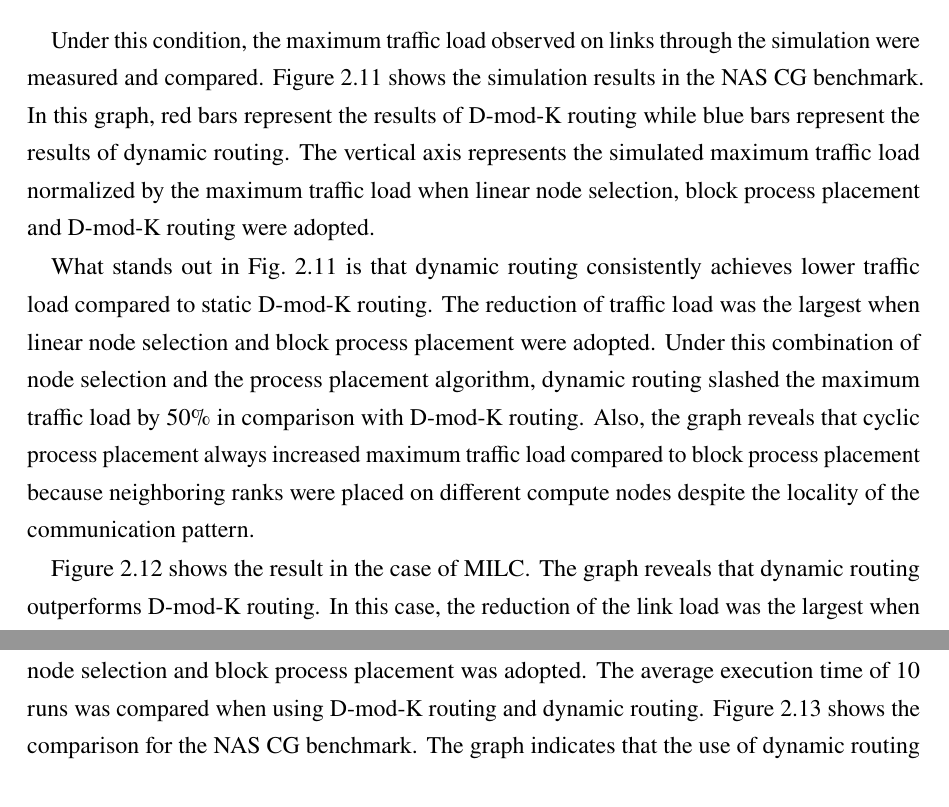
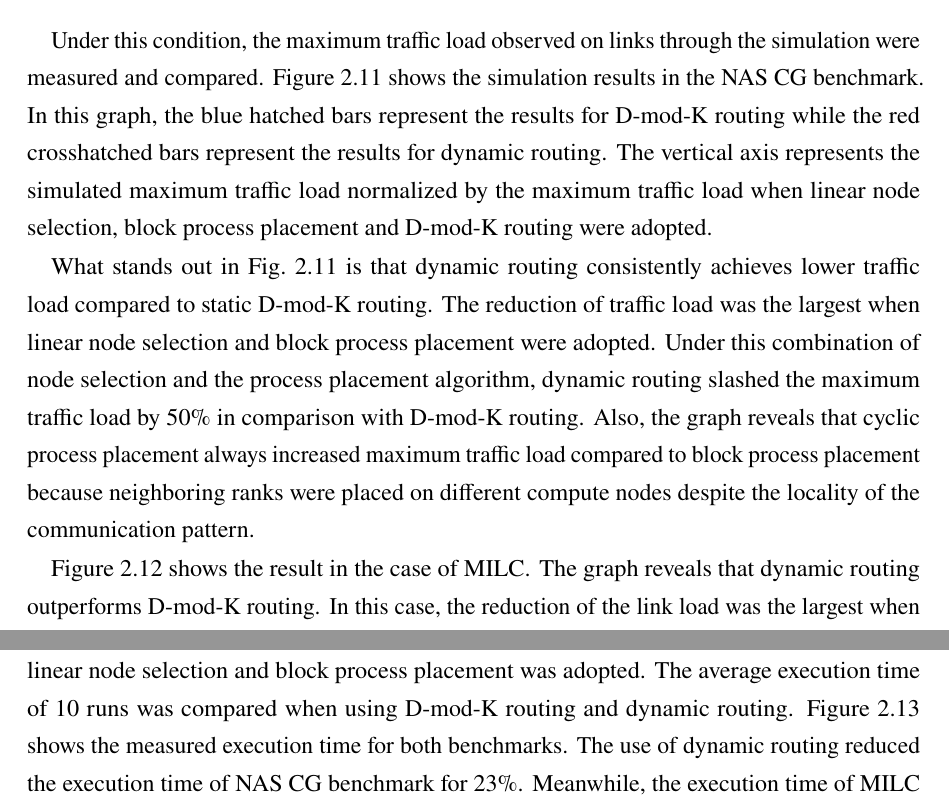
Before and after one commit to keichi/dissertation, a LaTeX thesis (src/main.tex, which reads src/chapter2.tex): two parts of pages 57 and 59 of 121, joined at a grey line, cut so that both start at the same text. Compiled offline with pdfLaTeX.

Commit message:
図の修正に合わせて本文も修正

```diff
--- a/src/chapter2.tex
+++ b/src/chapter2.tex
@@ -805,14 +805,14 @@ of the algorithms used in this experiment:
 
 Under this condition, the maximum traffic load observed on links through the
 simulation were measured and compared.
-Figure~\ref{fig:nas-cg-multi-congestion} shows the simulation results in
-the NAS CG benchmark. In this graph, red bars represent the results of
-\mbox{D-mod-K} routing while blue bars represent the results of dynamic
-routing. The vertical axis represents the simulated maximum traffic load
-normalized by the maximum traffic load when linear node selection, block
-process placement and \mbox{D-mod-K} routing were adopted.
+Figure~\ref{fig:nas-cg-congestion} shows the simulation results in
+the NAS CG benchmark. In this graph, the blue hatched bars represent the
+results for \mbox{D-mod-K} routing while the red crosshatched bars represent
+the results for dynamic routing. The vertical axis represents the simulated
+maximum traffic load normalized by the maximum traffic load when linear node
+selection, block process placement and \mbox{D-mod-K} routing were adopted.
 
-What stands out in Fig.~\ref{fig:nas-cg-multi-congestion} is that
+What stands out in Fig.~\ref{fig:nas-cg-congestion} is that
 dynamic routing consistently achieves lower traffic load compared to
 static \mbox{D-mod-K} routing. The reduction of traffic load was the largest
 when linear node selection and block process placement were adopted. Under
@@ -834,10 +834,10 @@ despite the locality of the communication pattern.
     \centering
     \includegraphics{nersc_milc_congestion}
     \caption{Comparison of Maximum Traffic (MILC)}%
-    \label{fig:nersc-milc-multi-congestion}
+    \label{fig:nersc-milc-congestion}
 \end{figure}
 
-Figure~\ref{fig:nersc-milc-multi-congestion} shows the result in the case of
+Figure~\ref{fig:nersc-milc-congestion} shows the result in the case of
 MILC\@. The graph reveals that dynamic routing outperforms \mbox{D-mod-K}
 routing. In this case, the reduction of the link load was the largest when
 random node selection and cyclic process placement was adopted. When using
@@ -853,6 +853,7 @@ equipped with switches that support OpenFlow, which is a de facto standard
 implementation of SDN\@. The routing algorithms were implemented based on
 OpenFlow. In this experiment, linear node selection and block process
 placement was adopted. The average execution time of 10 runs was compared when
-using \mbox{D-mod-K} routing and dynamic routing. Figure~\ref{fig:nas-cg-time}
-shows the comparison for the NAS CG benchmark. The graph indicates that the
-use of dynamic routing reduced the execution time of the benchmark to 23\%.
+using \mbox{D-mod-K} routing and dynamic routing. Figure~\ref{fig:cg-nersc-time}
+shows the measured execution time for both benchmarks. The use of dynamic
+routing reduced the execution time of NAS CG benchmark for 23\%. Meanwhile,
+the execution time of MILC benchmark was reduced for 8\%, which was smaller
```
Also changed, not shown: src/chapter2.tex (12 more changed lines).
